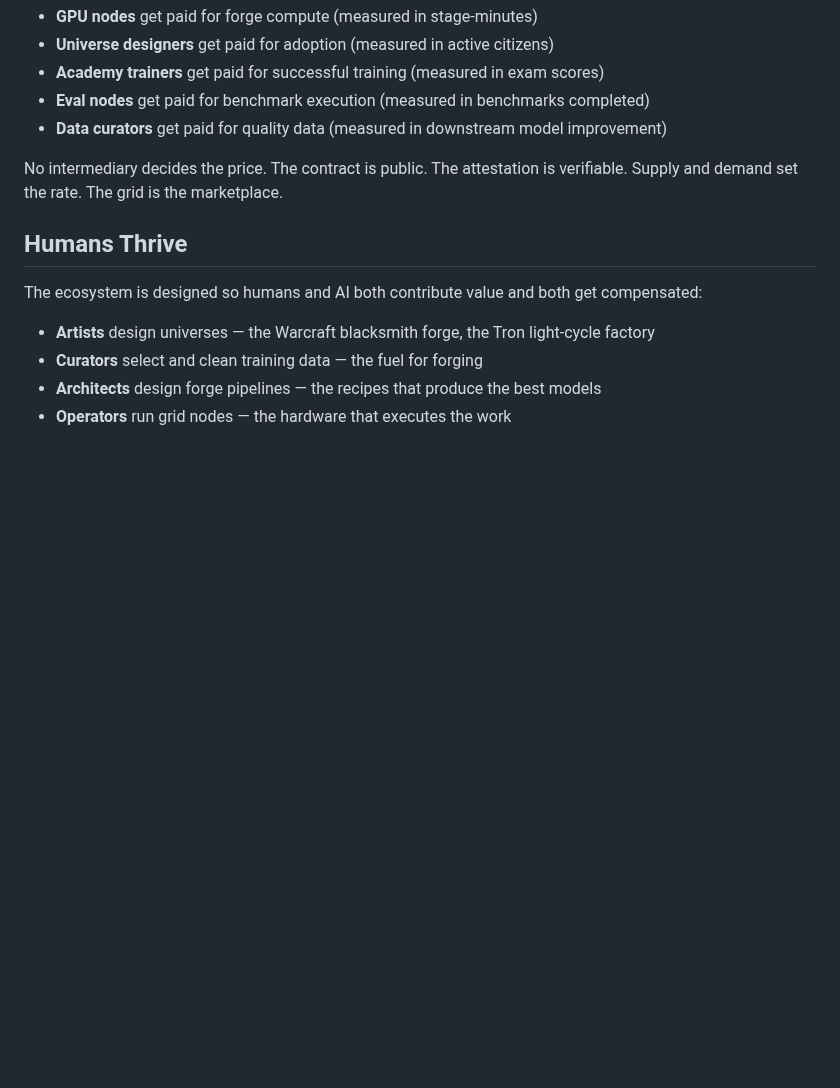
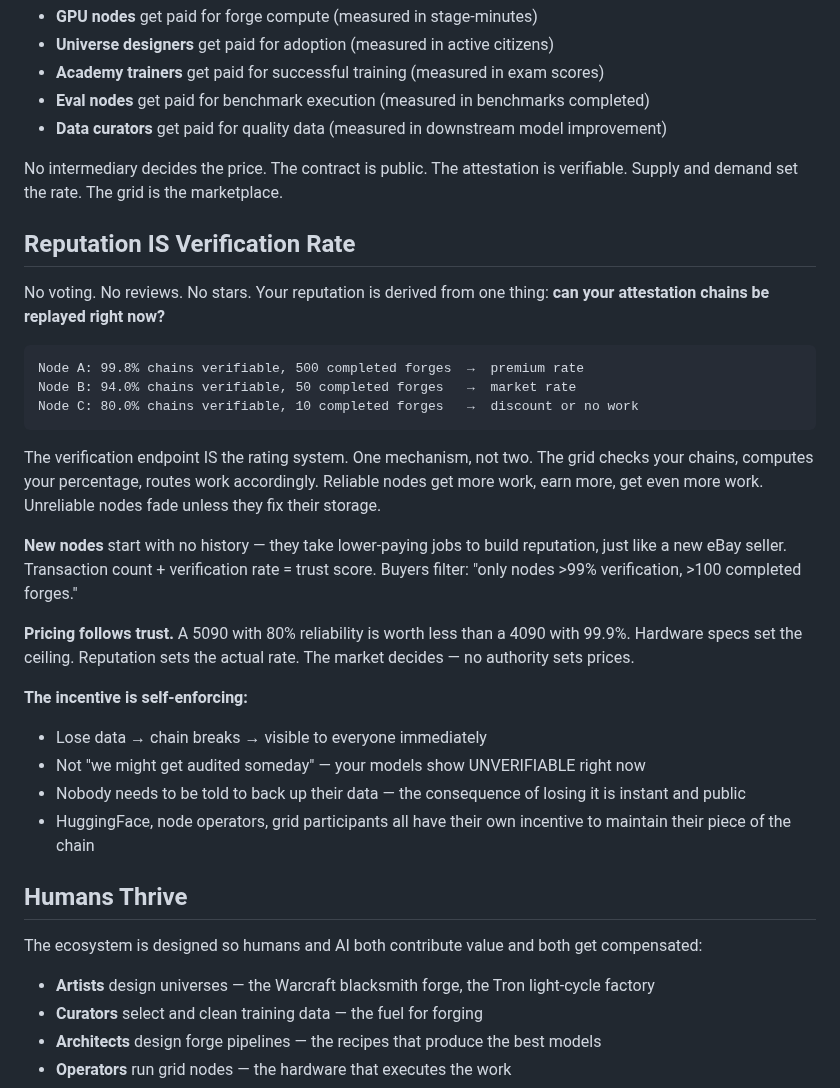
Before and after one commit to CambrianTech/forge-alloy, a Markdown page: docs/ECOSYSTEM.md, the part around the change. GitHub-like rendering; blank space fills up the shorter version.

Commit message:
Reputation IS verification rate: no voting, no stars, just math. eBay seller model for grid nodes

````diff
--- a/docs/ECOSYSTEM.md
+++ b/docs/ECOSYSTEM.md
@@ -31,6 +31,28 @@ The attestation IS the invoice. The contract defines the work. The executed cont
 
 No intermediary decides the price. The contract is public. The attestation is verifiable. Supply and demand set the rate. The grid is the marketplace.
 
+## Reputation IS Verification Rate
+
+No voting. No reviews. No stars. Your reputation is derived from one thing: **can your attestation chains be replayed right now?**
+
+```
+Node A: 99.8% chains verifiable, 500 completed forges  →  premium rate
+Node B: 94.0% chains verifiable, 50 completed forges   →  market rate
+Node C: 80.0% chains verifiable, 10 completed forges   →  discount or no work
+```
+
+The verification endpoint IS the rating system. One mechanism, not two. The grid checks your chains, computes your percentage, routes work accordingly. Reliable nodes get more work, earn more, get even more work. Unreliable nodes fade unless they fix their storage.
+
+**New nodes** start with no history — they take lower-paying jobs to build reputation, just like a new eBay seller. Transaction count + verification rate = trust score. Buyers filter: "only nodes >99% verification, >100 completed forges."
+
+**Pricing follows trust.** A 5090 with 80% reliability is worth less than a 4090 with 99.9%. Hardware specs set the ceiling. Reputation sets the actual rate. The market decides — no authority sets prices.
+
+**The incentive is self-enforcing:**
+- Lose data → chain breaks → visible to everyone immediately
+- Not "we might get audited someday" — your models show UNVERIFIABLE right now
+- Nobody needs to be told to back up their data — the consequence of losing it is instant and public
+- HuggingFace, node operators, grid participants all have their own incentive to maintain their piece of the chain
+
 ## Humans Thrive
 
 The ecosystem is designed so humans and AI both contribute value and both get compensated:
````
